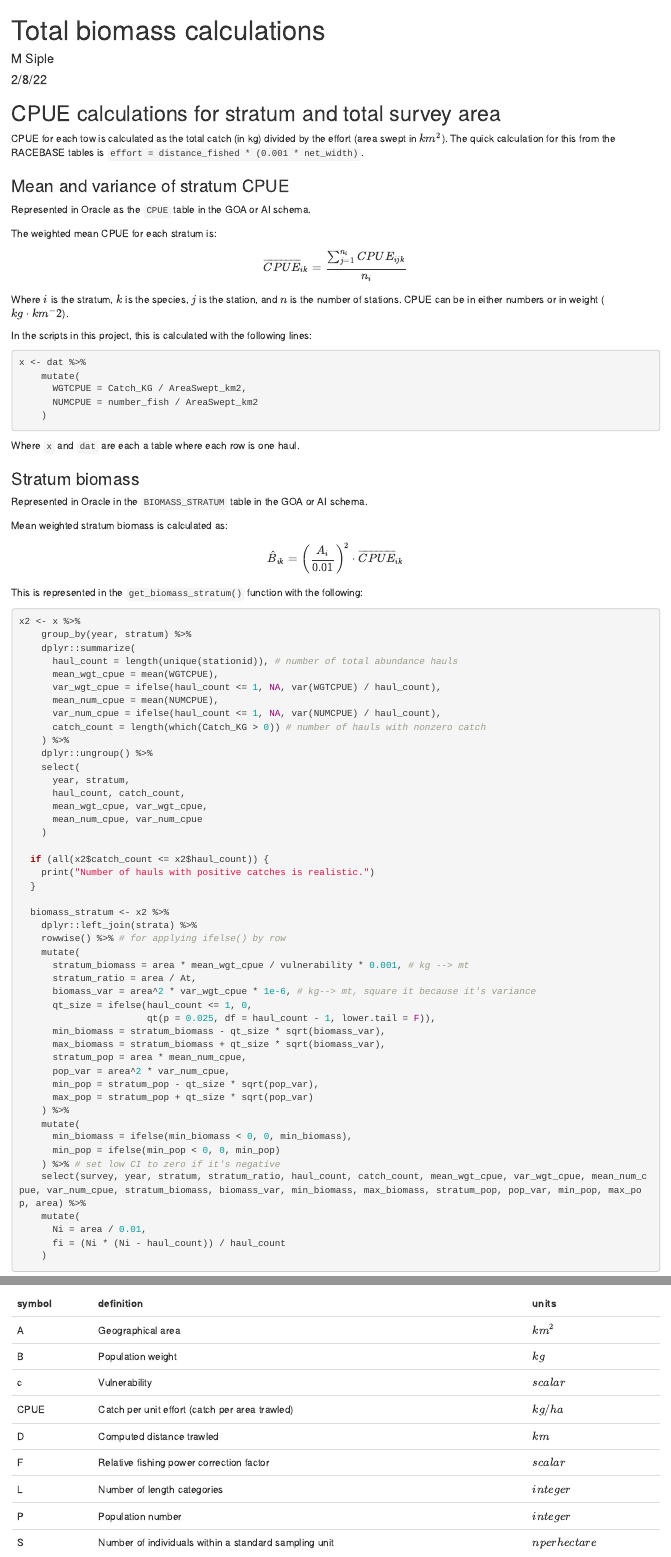
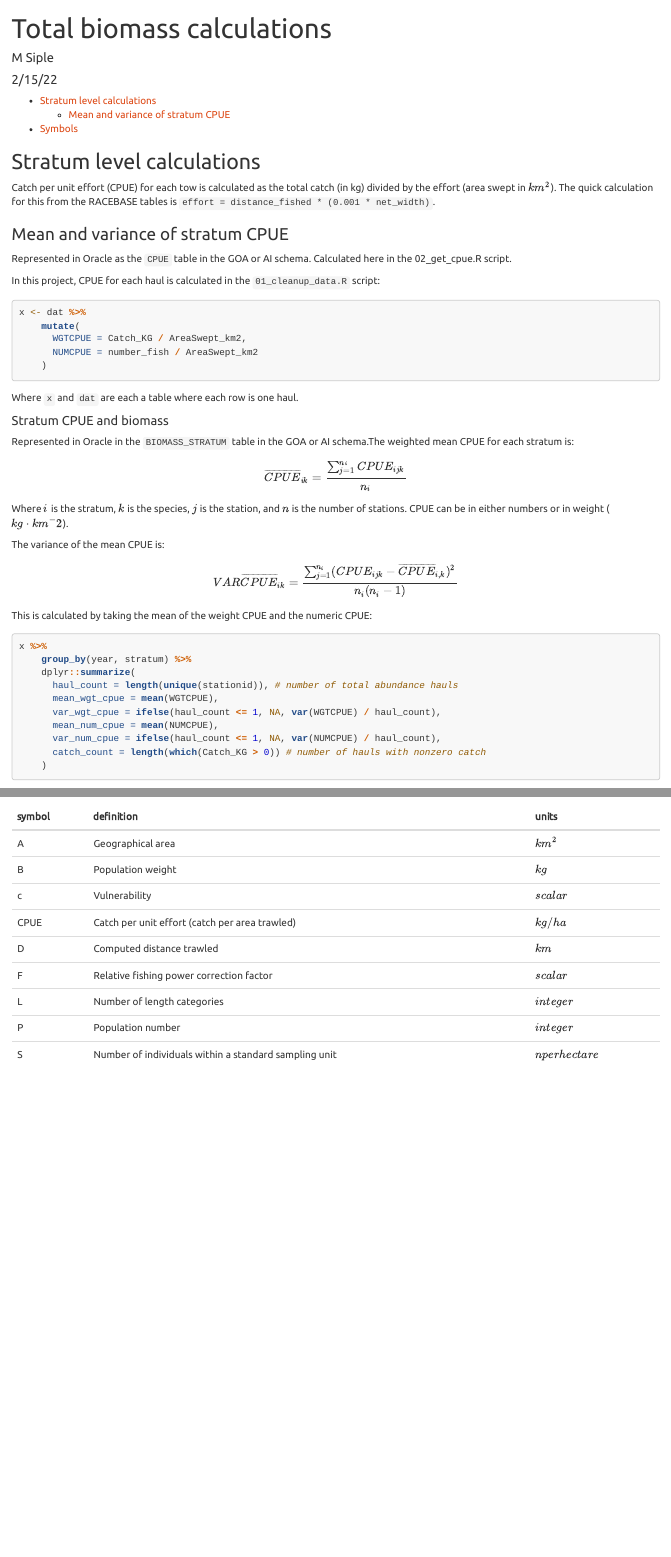
Before and after one commit to afsc-gap-products/gapindex, an R Markdown document (vignettes/Calculations.Rmd): the page in a window 1100 px wide, from its top, and a second part further down, joined at a grey line. Rendered offline with R 4.5, knitr and Pandoc, with nearby package versions; long lines of code are wrapped.

Commit message:
add to calculations vignette including TOC

````diff
--- a/vignettes/Calculations.Rmd
+++ b/vignettes/Calculations.Rmd
@@ -1,8 +1,12 @@
 ---
 title: "Total biomass calculations"
 author: "M Siple"
-date: "2/8/22"
-output: html_document
+date: "2/15/22"
+output:
+  html_document:
+    theme: united
+    highlight: tango
+    toc: true
 ---
 
 ```{r setup, include=FALSE}
@@ -11,20 +15,13 @@ library(knitr) #for tables
 library(kableExtra) #for tables
 ```
 
-## CPUE calculations for stratum and total survey area
-CPUE for each tow is calculated as the total catch (in kg) divided by the effort (area swept in $km^2$). The quick calculation for this from the RACEBASE tables is `effort = distance_fished * (0.001 * net_width)`.
+## Stratum level calculations
+Catch per unit effort (CPUE) for each tow is calculated as the total catch (in kg) divided by the effort (area swept in $km^2$). The quick calculation for this from the RACEBASE tables is `effort = distance_fished * (0.001 * net_width)`.
 
 ### Mean and variance of stratum CPUE
-Represented in Oracle as the `CPUE` table in the GOA or AI schema.
+Represented in Oracle as the `CPUE` table in the GOA or AI schema. Calculated here in the 02_get_cpue.R script.
 
-The weighted mean CPUE for each stratum is:
-$$
-\overline{CPUE}{_{ik}} =  \frac{ \sum_{j=1}^{n_i} CPUE_{ijk}}{n_i}
-$$
-
-Where $i$ is the stratum, $k$ is the species, $j$ is the station, and $n$ is the number of stations. CPUE can be in either numbers or in weight ($kg \cdot km^-2$).
-
-In the scripts in this project, this is calculated with the following lines:
+In this project, CPUE for each haul is calculated in the `01_cleanup_data.R` script:
 
 ```{r eval=FALSE}
 x <- dat %>%
@@ -35,8 +32,34 @@ x <- dat %>%
 ```
 Where `x` and `dat` are each a table where each row is one haul.
 
-### Stratum biomass
-Represented in Oracle in the `BIOMASS_STRATUM` table in the GOA or AI schema.
+#### Stratum CPUE and biomass
+Represented in Oracle in the `BIOMASS_STRATUM` table in the GOA or AI schema.The weighted mean CPUE for each stratum is:
+$$
+\overline{CPUE}{_{ik}} =  \frac{ \sum_{j=1}^{n_i} CPUE_{ijk}}{n_i}
+$$
+
+Where $i$ is the stratum, $k$ is the species, $j$ is the station, and $n$ is the number of stations. CPUE can be in either numbers or in weight ($kg \cdot km^-2$).
+
+The variance of the mean CPUE is:
+
+$$
+VAR \overline{CPUE}{_{ik}} =  \frac{ \sum_{j=1}^{n_i} (CPUE_{ijk}-\overline{CPUE}_{i,k})^2}{n_i (n_i-1)}
+$$
+
+This is calculated by taking the mean of the weight CPUE and the numeric CPUE:
+```{r eval=FALSE}
+x %>%
+    group_by(year, stratum) %>%
+    dplyr::summarize(
+      haul_count = length(unique(stationid)), # number of total abundance hauls
+      mean_wgt_cpue = mean(WGTCPUE),
+      var_wgt_cpue = ifelse(haul_count <= 1, NA, var(WGTCPUE) / haul_count),
+      mean_num_cpue = mean(NUMCPUE),
+      var_num_cpue = ifelse(haul_count <= 1, NA, var(NUMCPUE) / haul_count),
+      catch_count = length(which(Catch_KG > 0)) # number of hauls with nonzero catch
+    )
+```
+
 
 Mean weighted stratum biomass is calculated as:
 $$
````
